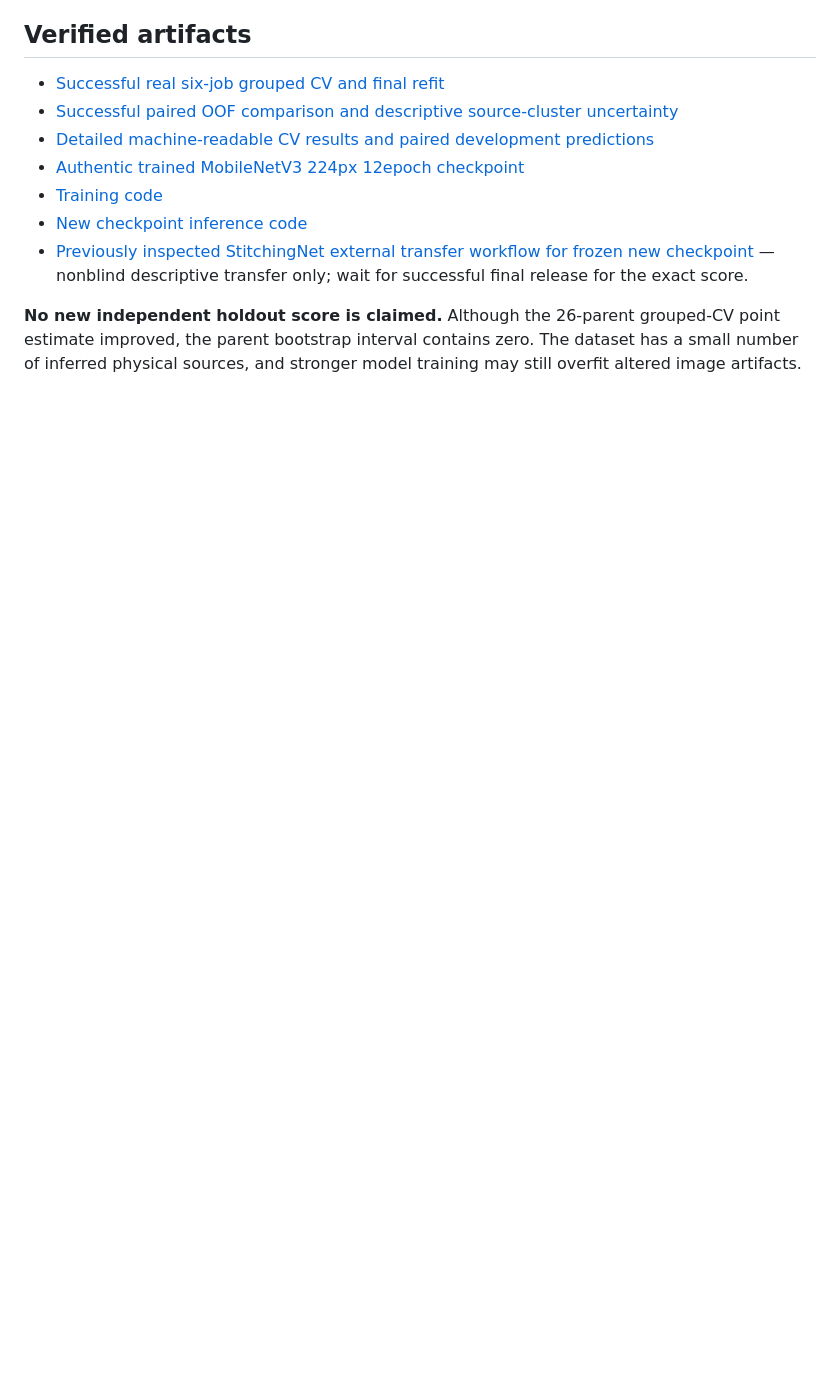
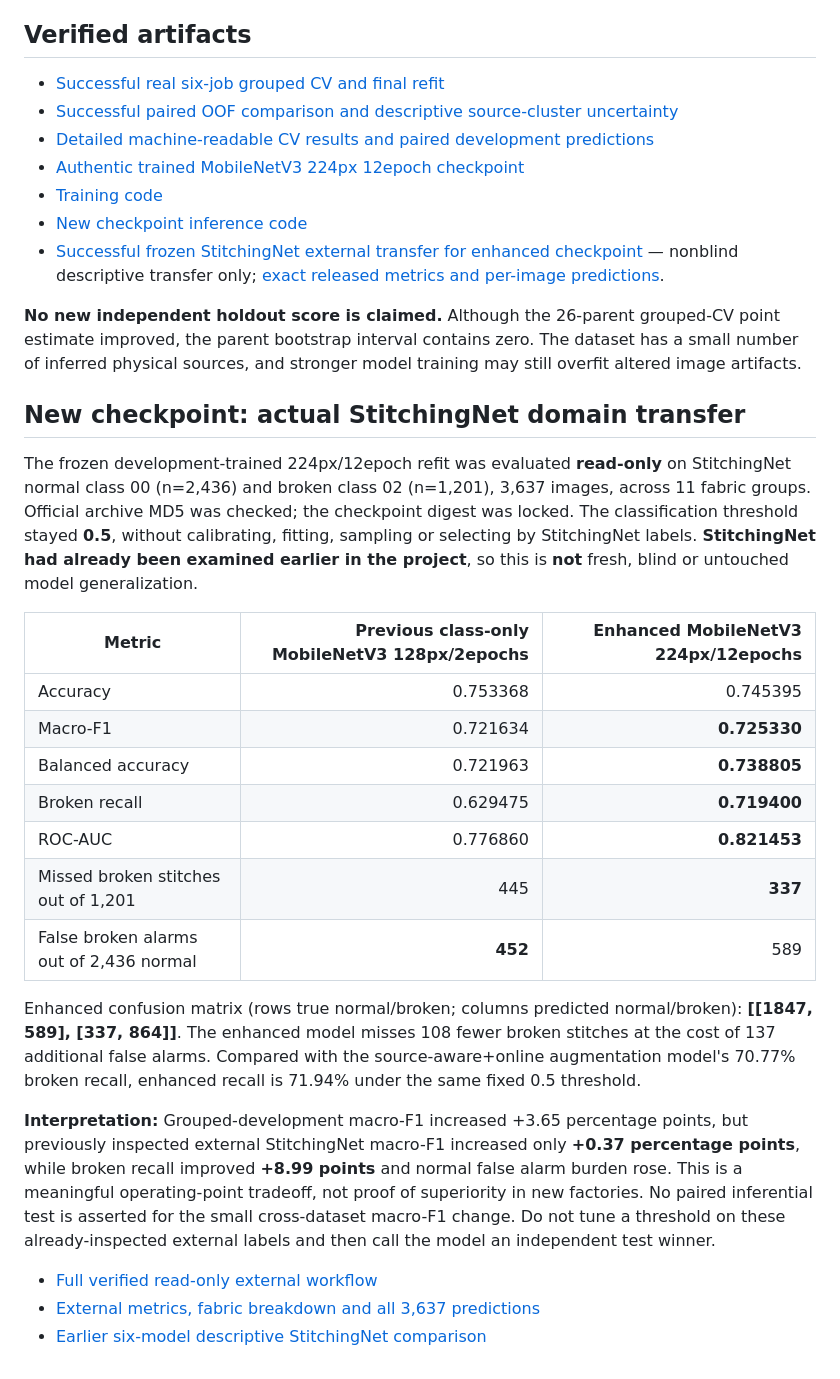
Before and after one commit to kahakashanashraf/Broken-Stitch-Detection-in-Garment-Manufacturing, a Markdown page: docs/ENHANCED_MOBILENET_RESULTS_2026_10_20.md, the part around the change. GitHub-like rendering; blank space fills up the shorter version.

Commit message:
Add actual enhanced 224px model nonblind StitchingNet metrics and broken-defect detection tradeoffs

```diff
--- a/docs/ENHANCED_MOBILENET_RESULTS_2026_10_20.md
+++ b/docs/ENHANCED_MOBILENET_RESULTS_2026_10_20.md
@@ -29,6 +29,27 @@ Observed macro-F1 difference 224px epoch 2 minus prior 128px epoch 2: **+0.01250
 - [Authentic trained MobileNetV3 224px 12epoch checkpoint](https://github.com/kahakashanashraf/Broken-Stitch-Detection-in-Garment-Manufacturing/releases/tag/enhanced-mobilenet-224e12-v1-refit)
 - [Training code](https://github.com/kahakashanashraf/Broken-Stitch-Detection-in-Garment-Manufacturing/blob/main/code/scripts/enhanced_mobilenet_224_cv.py)
 - [New checkpoint inference code](https://github.com/kahakashanashraf/Broken-Stitch-Detection-in-Garment-Manufacturing/blob/main/code/scripts/predict_enhanced_mobilenet_224.py)
-- [Previously inspected StitchingNet external transfer workflow for frozen new checkpoint](https://github.com/kahakashanashraf/Broken-Stitch-Detection-in-Garment-Manufacturing/actions/runs/39451285491) — nonblind descriptive transfer only; wait for successful final release for the exact score.
+- [Successful frozen StitchingNet external transfer for enhanced checkpoint](https://github.com/kahakashanashraf/Broken-Stitch-Detection-in-Garment-Manufacturing/actions/runs/39451285491) — nonblind descriptive transfer only; [exact released metrics and per-image predictions](https://github.com/kahakashanashraf/Broken-Stitch-Detection-in-Garment-Manufacturing/releases/tag/enhanced-224e12-stitchingnet-descriptive-v1).
 
 **No new independent holdout score is claimed.** Although the 26-parent grouped-CV point estimate improved, the parent bootstrap interval contains zero. The dataset has a small number of inferred physical sources, and stronger model training may still overfit altered image artifacts.
+## New checkpoint: actual StitchingNet domain transfer
+
+The frozen development-trained 224px/12epoch refit was evaluated **read-only** on StitchingNet normal class 00 (n=2,436) and broken class 02 (n=1,201), 3,637 images, across 11 fabric groups. Official archive MD5 was checked; the checkpoint digest was locked. The classification threshold stayed **0.5**, without calibrating, fitting, sampling or selecting by StitchingNet labels. **StitchingNet had already been examined earlier in the project**, so this is **not** fresh, blind or untouched model generalization.
+
+| Metric | Previous class-only MobileNetV3 128px/2epochs | Enhanced MobileNetV3 224px/12epochs |
+|---|---:|---:|
+| Accuracy | 0.753368 | 0.745395 |
+| Macro-F1 | 0.721634 | **0.725330** |
+| Balanced accuracy | 0.721963 | **0.738805** |
+| Broken recall | 0.629475 | **0.719400** |
+| ROC-AUC | 0.776860 | **0.821453** |
+| Missed broken stitches out of 1,201 | 445 | **337** |
+| False broken alarms out of 2,436 normal | **452** | 589 |
+
+Enhanced confusion matrix (rows true normal/broken; columns predicted normal/broken): **[[1847, 589], [337, 864]]**. The enhanced model misses 108 fewer broken stitches at the cost of 137 additional false alarms. Compared with the source-aware+online augmentation model's 70.77% broken recall, enhanced recall is 71.94% under the same fixed 0.5 threshold.
+
+**Interpretation:** Grouped-development macro-F1 increased +3.65 percentage points, but previously inspected external StitchingNet macro-F1 increased only **+0.37 percentage points**, while broken recall improved **+8.99 points** and normal false alarm burden rose. This is a meaningful operating-point tradeoff, not proof of superiority in new factories. No paired inferential test is asserted for the small cross-dataset macro-F1 change. Do not tune a threshold on these already-inspected external labels and then call the model an independent test winner.
+
+- [Full verified read-only external workflow](https://github.com/kahakashanashraf/Broken-Stitch-Detection-in-Garment-Manufacturing/actions/runs/39451285491)
+- [External metrics, fabric breakdown and all 3,637 predictions](https://github.com/kahakashanashraf/Broken-Stitch-Detection-in-Garment-Manufacturing/releases/tag/enhanced-224e12-stitchingnet-descriptive-v1)
+- [Earlier six-model descriptive StitchingNet comparison](https://github.com/kahakashanashraf/Broken-Stitch-Detection-in-Garment-Manufacturing/blob/main/docs/STITCHINGNET_FINE_TUNED_EXTERNAL_2026_10_20.md)
```
